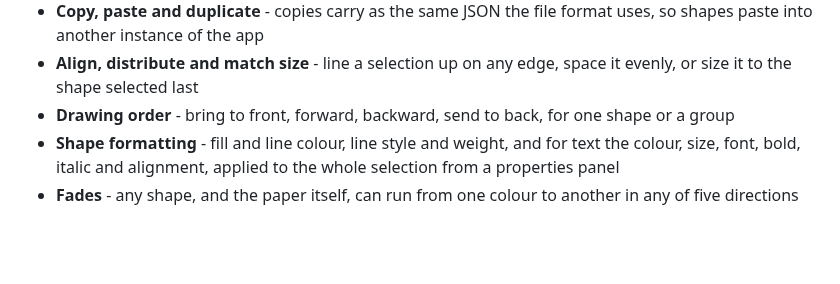
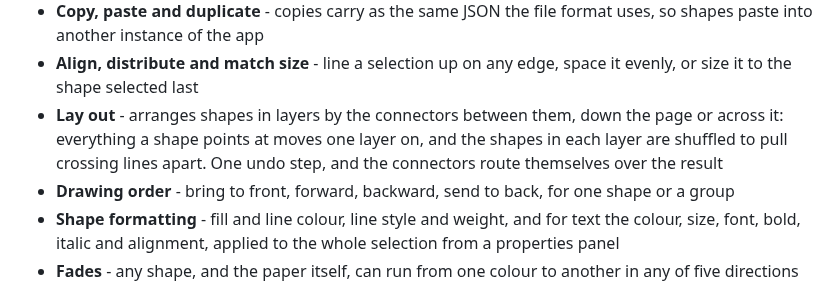
Before and after one commit to Harlock123/AVASvgMaker, a Markdown page: README.md, the part around the change. Rendered like a GitHub page; blank space fills up the shorter version.

```diff
--- a/README.md
+++ b/README.md
@@ -76,6 +76,7 @@ Or [build it yourself](#building).
 - **Undo and redo** - 100 steps, restoring the selection along with the page
 - **Copy, paste and duplicate** - copies carry as the same JSON the file format uses, so shapes paste into another instance of the app
 - **Align, distribute and match size** - line a selection up on any edge, space it evenly, or size it to the shape selected last
+- **Lay out** - arranges shapes in layers by the connectors between them, down the page or across it: everything a shape points at moves one layer on, and the shapes in each layer are shuffled to pull crossing lines apart. One undo step, and the connectors route themselves over the result
 - **Drawing order** - bring to front, forward, backward, send to back, for one shape or a group
 - **Shape formatting** - fill and line colour, line style and weight, and for text the colour, size, font, bold, italic and alignment, applied to the whole selection from a properties panel
 - **Fades** - any shape, and the paper itself, can run from one colour to another in any of five directions
```
Also changed, not shown: USERGUIDE.md (+29 -0 lines), Images/lay-out-after.png (added), Images/lay-out-before.png (added), 7 other files.
